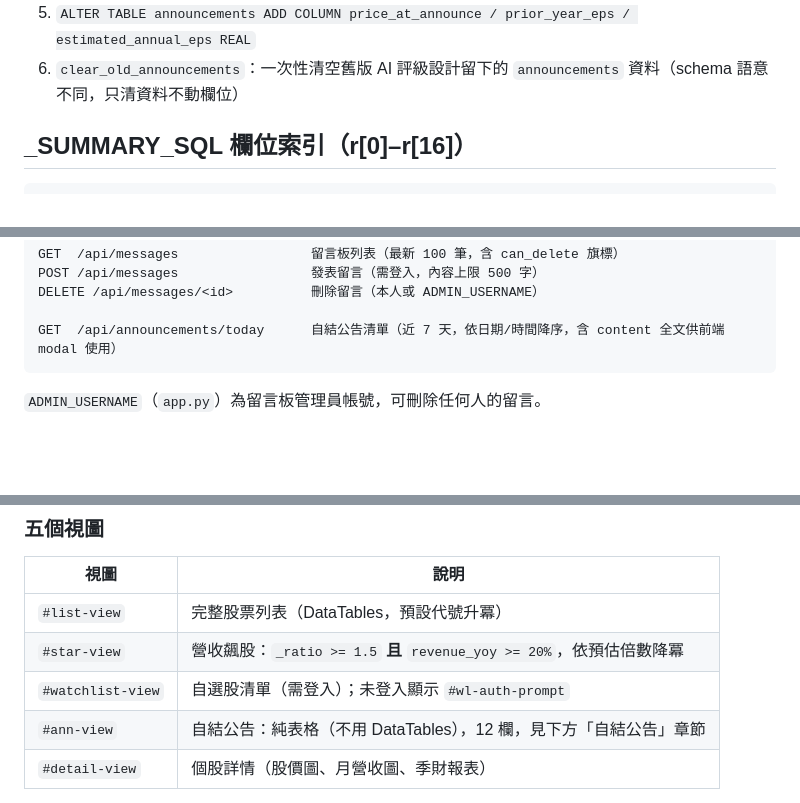
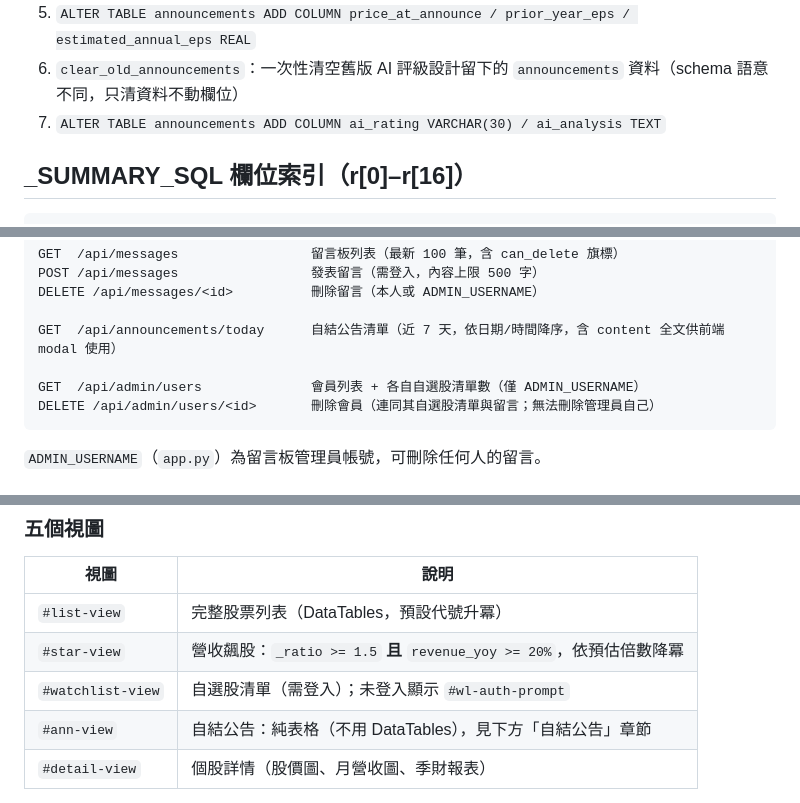
Before and after one commit to abccba9488-cmd/my-expense-tracker, a Markdown page: CLAUDE.md, 3 parts joined by grey strips. Drawn GitHub-style; blank space fills up the shorter version.

Commit message:
docs: fix staleness in CLAUDE.md from rapid announcement-feature iteration
/init review — found three accuracy gaps left behind by the many quick
announcement-feature edits:
- 五個視圖 table still said the ann-view table had "12 欄" (now 14, and
  liable to go stale again the moment the column count changes once
  more) — dropped the number, points to the authoritative section
  instead.
- migrations list was missing the ai_rating/ai_analysis ALTER added
  when AI was reintroduced.
- REST API list was missing /api/stocks/<code> and the two
  /api/admin/users endpoints, which exist in app.py but were never
  documented.

No other structural changes — the file is otherwise comprehensive
(commands, architecture, schema, scheduling, deployment, frontend
quirks) and there's no README/Cursor/Copilot rules to merge in.

Co-Authored-By: Claude Sonnet 4.6 <noreply@anthropic.com>

````diff
--- a/CLAUDE.md
+++ b/CLAUDE.md
@@ -96,6 +96,7 @@ data/stocks.db         SQLite 資料庫（自動建立）
 4. `ALTER TABLE monthly_revenue / quarterly_financials ADD COLUMN updated_at DATETIME`
 5. `ALTER TABLE announcements ADD COLUMN price_at_announce / prior_year_eps / estimated_annual_eps REAL`
 6. `clear_old_announcements`：一次性清空舊版 AI 評級設計留下的 `announcements` 資料（schema 語意不同，只清資料不動欄位）
+7. `ALTER TABLE announcements ADD COLUMN ai_rating VARCHAR(30) / ai_analysis TEXT`
 
 ## _SUMMARY_SQL 欄位索引（r[0]–r[16]）
 
@@ -180,6 +182,9 @@ POST /api/messages                 發表留言（需登入，內容上限 500
 DELETE /api/messages/<id>          刪除留言（本人或 ADMIN_USERNAME）
 
 GET  /api/announcements/today      自結公告清單（近 7 天，依日期/時間降序，含 content 全文供前端 modal 使用）
+
+GET  /api/admin/users              會員列表 + 各自自選股清單數（僅 ADMIN_USERNAME）
+DELETE /api/admin/users/<id>       刪除會員（連同其自選股清單與留言；無法刪除管理員自己）
 ```
 
 `ADMIN_USERNAME`（`app.py`）為留言板管理員帳號，可刪除任何人的留言。
@@ -273,7 +278,7 @@ python backfill.py --from-year 2020 --prices   # 指定起始年
 | `#list-view` | 完整股票列表（DataTables，預設代號升冪） |
 | `#star-view` | 營收飆股：`_ratio >= 1.5` **且** `revenue_yoy >= 20%`，依預估倍數降冪 |
 | `#watchlist-view` | 自選股清單（需登入）；未登入顯示 `#wl-auth-prompt` |
-| `#ann-view` | 自結公告：純表格（不用 DataTables），12 欄，見下方「自結公告」章節 |
+| `#ann-view` | 自結公告：純表格（不用 DataTables），見下方「自結公告」章節 |
 | `#detail-view` | 個股詳情（股價圖、月營收圖、季財報表） |
 
 分頁列（`#page-tabs-bar`）在 detail view 時隱藏；`showListView()` 的 viewMap：`{ star: 'star-view', watchlist: 'watchlist-view', ann: 'ann-view' }`。
````
Also changed, not shown: other parts of CLAUDE.md (+1 -0 lines).
